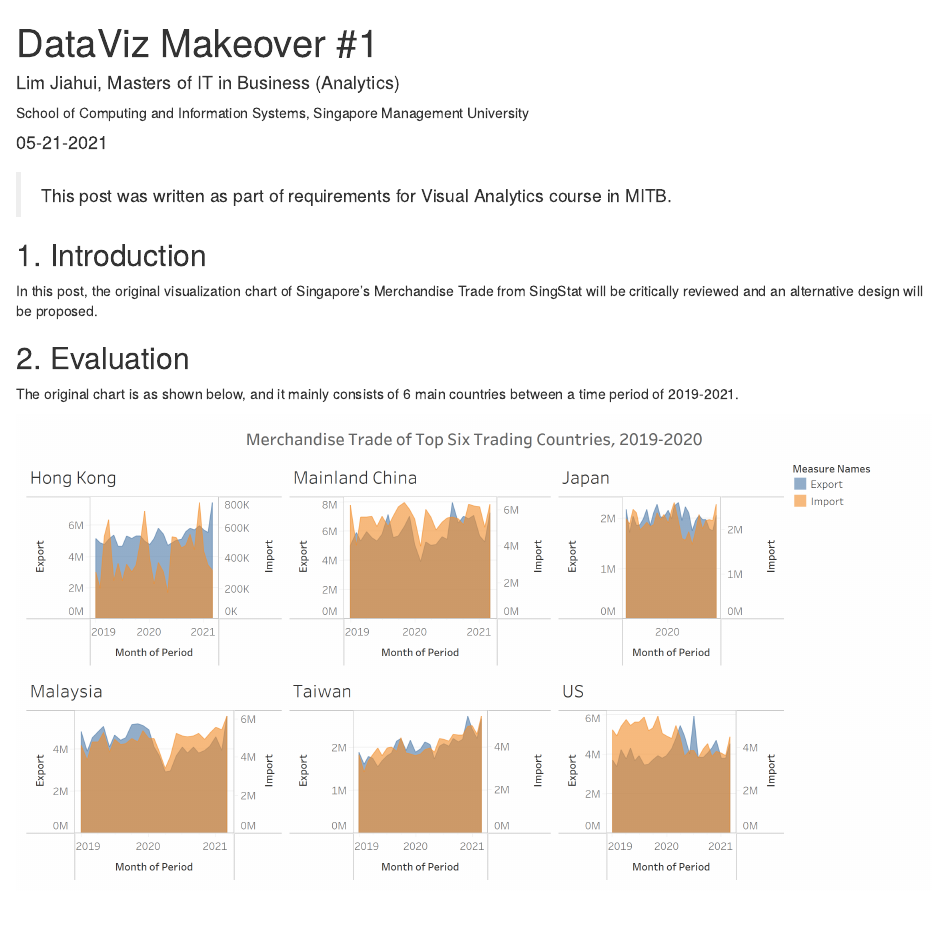
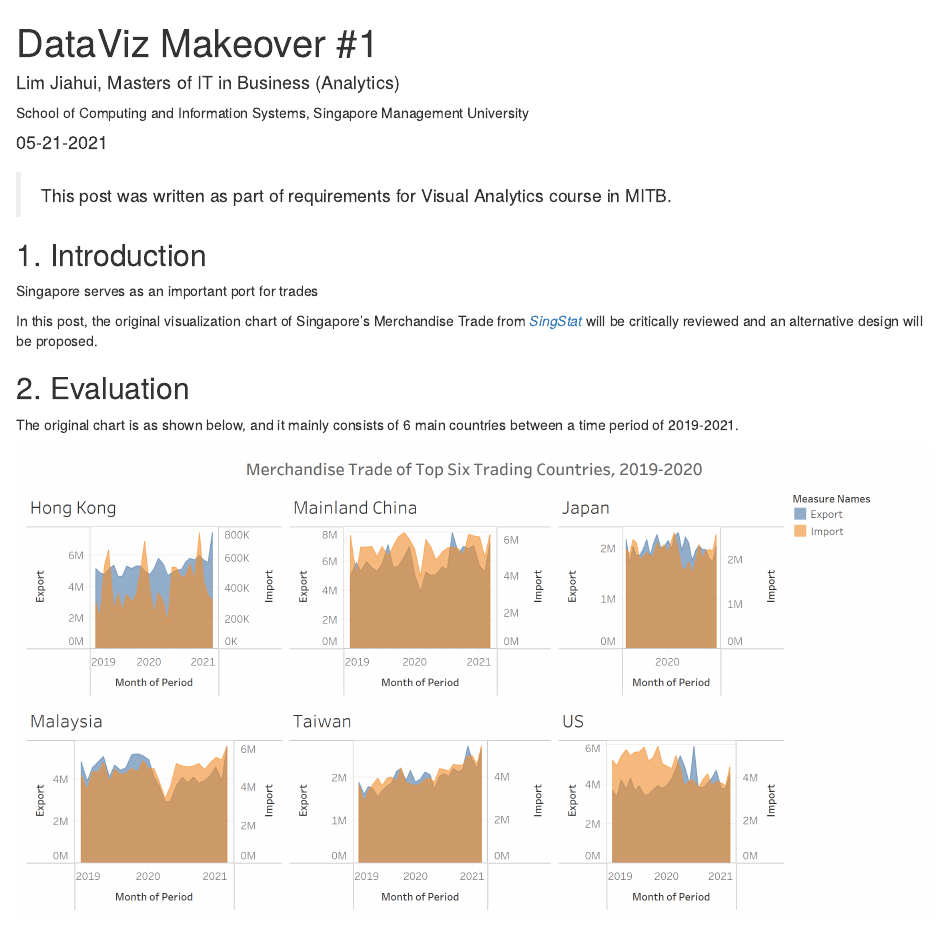
Before and after one commit to jiahui890/Visual_Analytics, an R Markdown document (_posts/welcome/welcome.Rmd): the page in a window 1100 px wide, from its top. Rendered offline with R 4.5, knitr and Pandoc, with nearby package versions; drawn as R Markdown's standard HTML page in place of the format the file asks for.

Commit message:
#4 Commit

```diff
--- a/_posts/welcome/welcome.Rmd
+++ b/_posts/welcome/welcome.Rmd
@@ -30,8 +30,9 @@ knitr::opts_chunk$set(echo = FALSE)
 >This post was written as part of requirements for Visual Analytics course in MITB.
 
 ## 1. Introduction
+Singapore serves as an important port for trades
 
-In this post, the original visualization chart of Singapore's Merchandise Trade from SingStat will be critically reviewed and an alternative design will be proposed.
+In this post, the original visualization chart of Singapore's Merchandise Trade from [_SingStat_](https://www.singstat.gov.sg/find-data/search-by-theme/trade-and-investment/merchandise-trade/latest-data) will be critically reviewed and an alternative design will be proposed.
 
 ## 2. Evaluation
 
```
Also changed, not shown: _posts/welcome/welcome.html, 3 other files.
